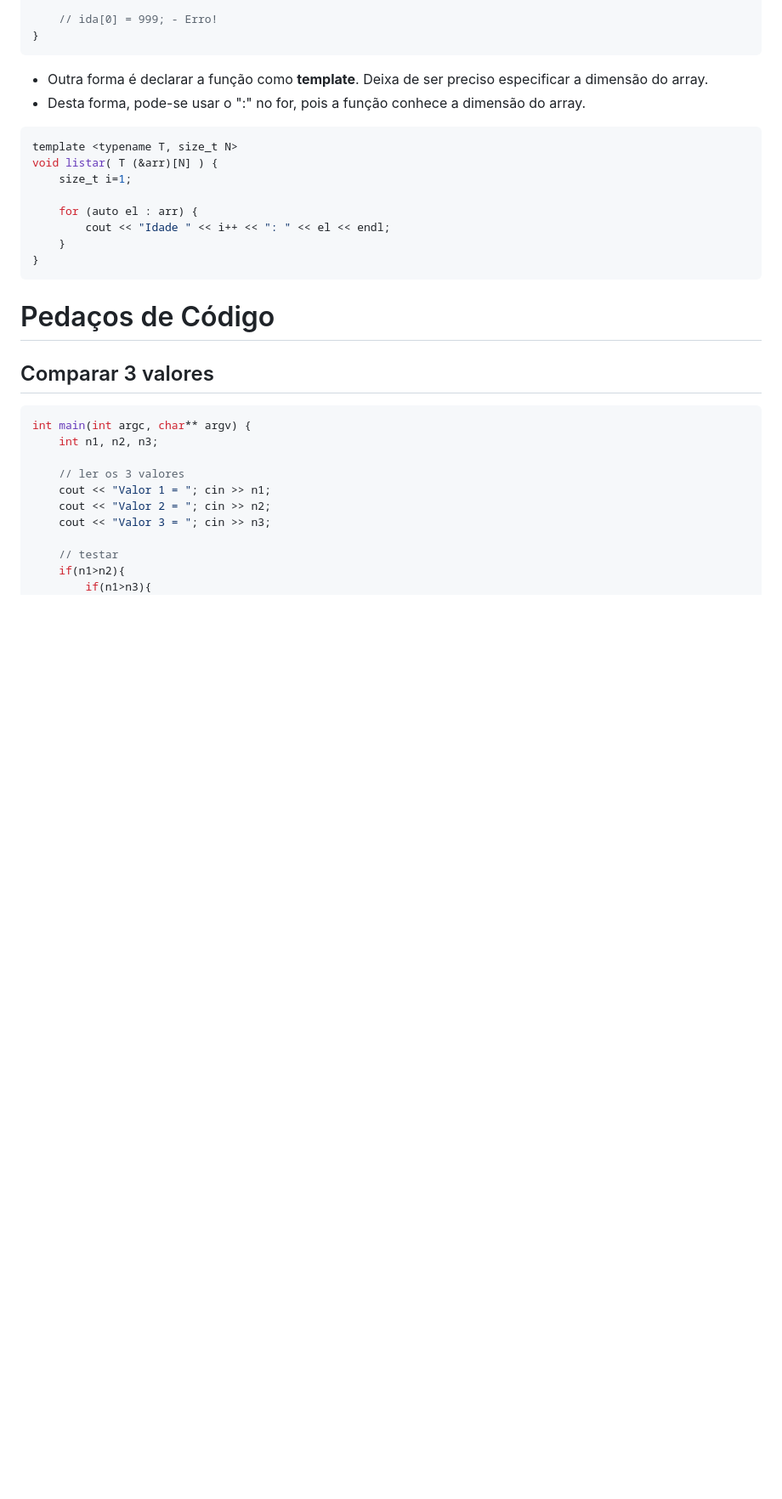
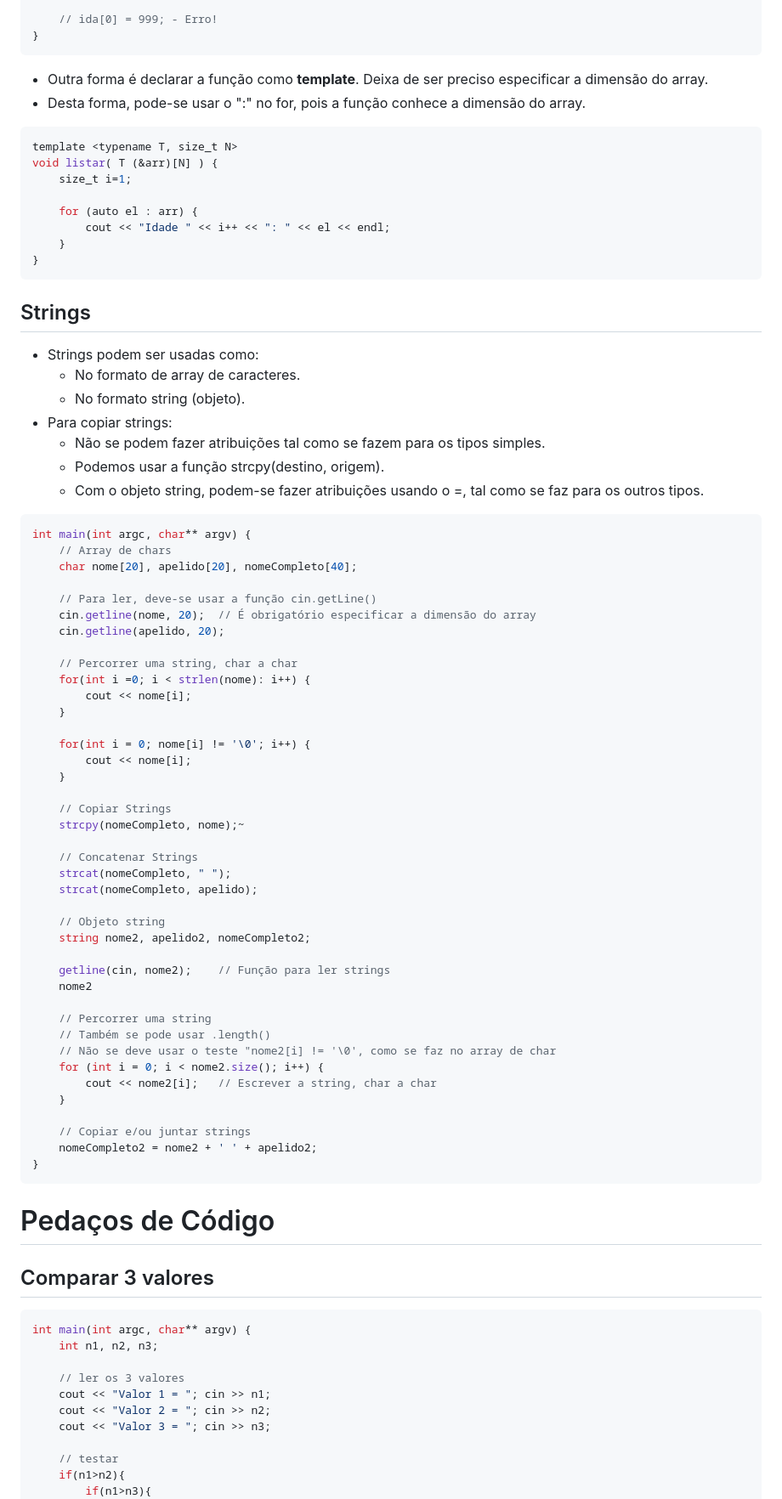
Before and after one commit to andre-reddrain/ISTEC_CTeSP, a Markdown page: IP - Introdução Programação/c++.md, the part around one of its changes. Shown at 85% size. Rendered like a GitHub page; blank space fills up the shorter version.

Commit message:
Continuação do resumo da matéria (Strings)

````diff
--- a/IP - Introdução Programação/c++.md
+++ b/IP - Introdução Programação/c++.md
@@ -364,6 +369,58 @@ void listar( T (&arr)[N] ) {
 	for (auto el : arr) {
 		cout << "Idade " << i++ << ": " << el << endl;
 	}
+}
+```
+
+## Strings <a id="strings"></a>
+* Strings podem ser usadas como:
+	* No formato de array de caracteres.
+	* No formato string (objeto).
+* Para copiar strings:
+	* Não se podem fazer atribuições tal como se fazem para os tipos simples.
+	* Podemos usar a função strcpy(destino, origem).
+	* Com o objeto string, podem-se fazer atribuições usando o =, tal como se faz para os outros tipos.
+
+```c++
+int main(int argc, char** argv) {
+	// Array de chars
+	char nome[20], apelido[20], nomeCompleto[40];
+
+	// Para ler, deve-se usar a função cin.getLine()
+	cin.getline(nome, 20);	// É obrigatório especificar a dimensão do array
+	cin.getline(apelido, 20);
+
+	// Percorrer uma string, char a char
+	for(int i =0; i < strlen(nome): i++) {
+		cout << nome[i];
+	}
+
+	for(int i = 0; nome[i] != '\0'; i++) {
+		cout << nome[i];
+	}
+
+	// Copiar Strings
+	strcpy(nomeCompleto, nome);~
+
+	// Concatenar Strings
+	strcat(nomeCompleto, " ");
+	strcat(nomeCompleto, apelido);
+
+	// Objeto string
+	string nome2, apelido2, nomeCompleto2;
+
+	getline(cin, nome2);	// Função para ler strings
+	nome2
+
+	// Percorrer uma string
+	// Também se pode usar .length()
+	// Não se deve usar o teste "nome2[i] != '\0', como se faz no array de char
+	for (int i = 0; i < nome2.size(); i++) {
+		cout << nome2[i];	// Escrever a string, char a char
+	}
+
+	// Copiar e/ou juntar strings
+	nomeCompleto2 = nome2 + ' ' + apelido2;
 }
 ```
 
````
Also changed, not shown: other parts of IP - Introdução Programação/c++.md (+9 -4 lines).
